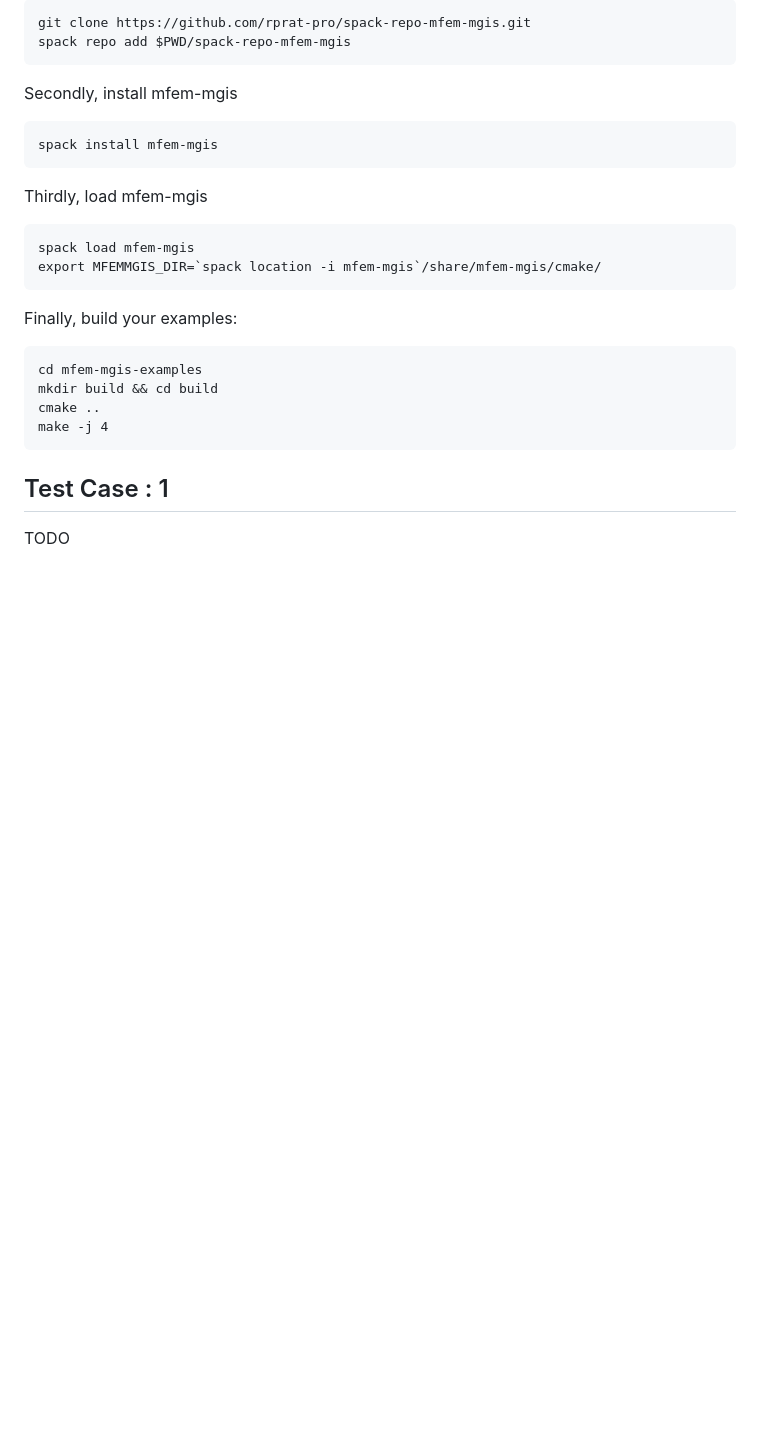
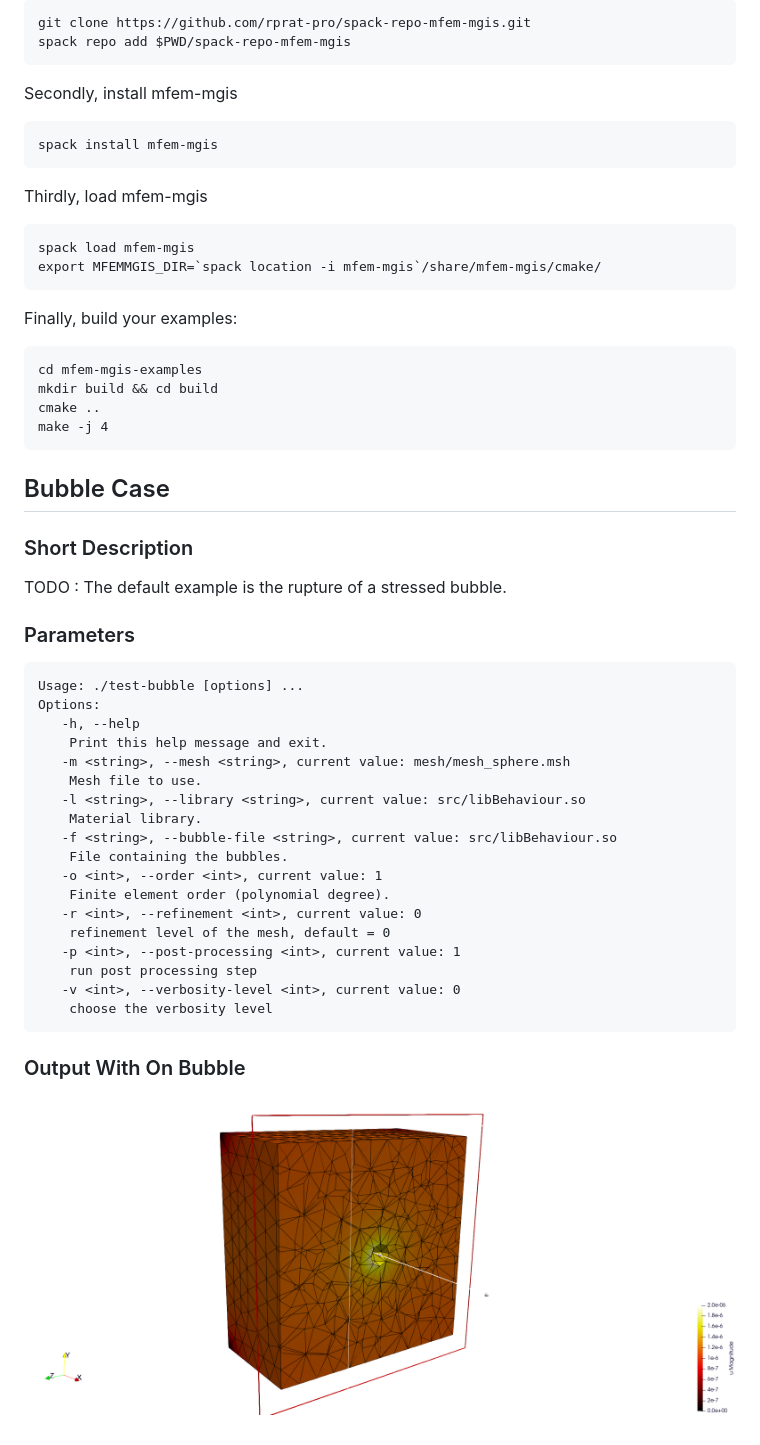
Before and after one commit to rprat-pro/mm-opera-hpc, a Markdown page: README.md, the part around the change. Drawn GitHub-style; pictures changed too: img/bubble.png (added); blank space fills up the shorter version.

Commit message:
add short description

````diff
--- a/README.md
+++ b/README.md
@@ -40,7 +40,36 @@ make -j 4
 ```
 
 
-## Test Case : 1
+## Bubble Case
+
+### Short Description
+
+TODO : The default example is the rupture of a stressed bubble.
+
+### Parameters
+
+```
+Usage: ./test-bubble [options] ...
+Options:
+   -h, --help
+	Print this help message and exit.
+   -m <string>, --mesh <string>, current value: mesh/mesh_sphere.msh
+	Mesh file to use.
+   -l <string>, --library <string>, current value: src/libBehaviour.so
+	Material library.
+   -f <string>, --bubble-file <string>, current value: src/libBehaviour.so
+	File containing the bubbles.
+   -o <int>, --order <int>, current value: 1
+	Finite element order (polynomial degree).
+   -r <int>, --refinement <int>, current value: 0
+	refinement level of the mesh, default = 0
+   -p <int>, --post-processing <int>, current value: 1
+	run post processing step
+   -v <int>, --verbosity-level <int>, current value: 0
+	choose the verbosity level
+```
 
 
-TODO
+### Output With On Bubble
+
+![Bubble Case](/img/bubble.png)
````
